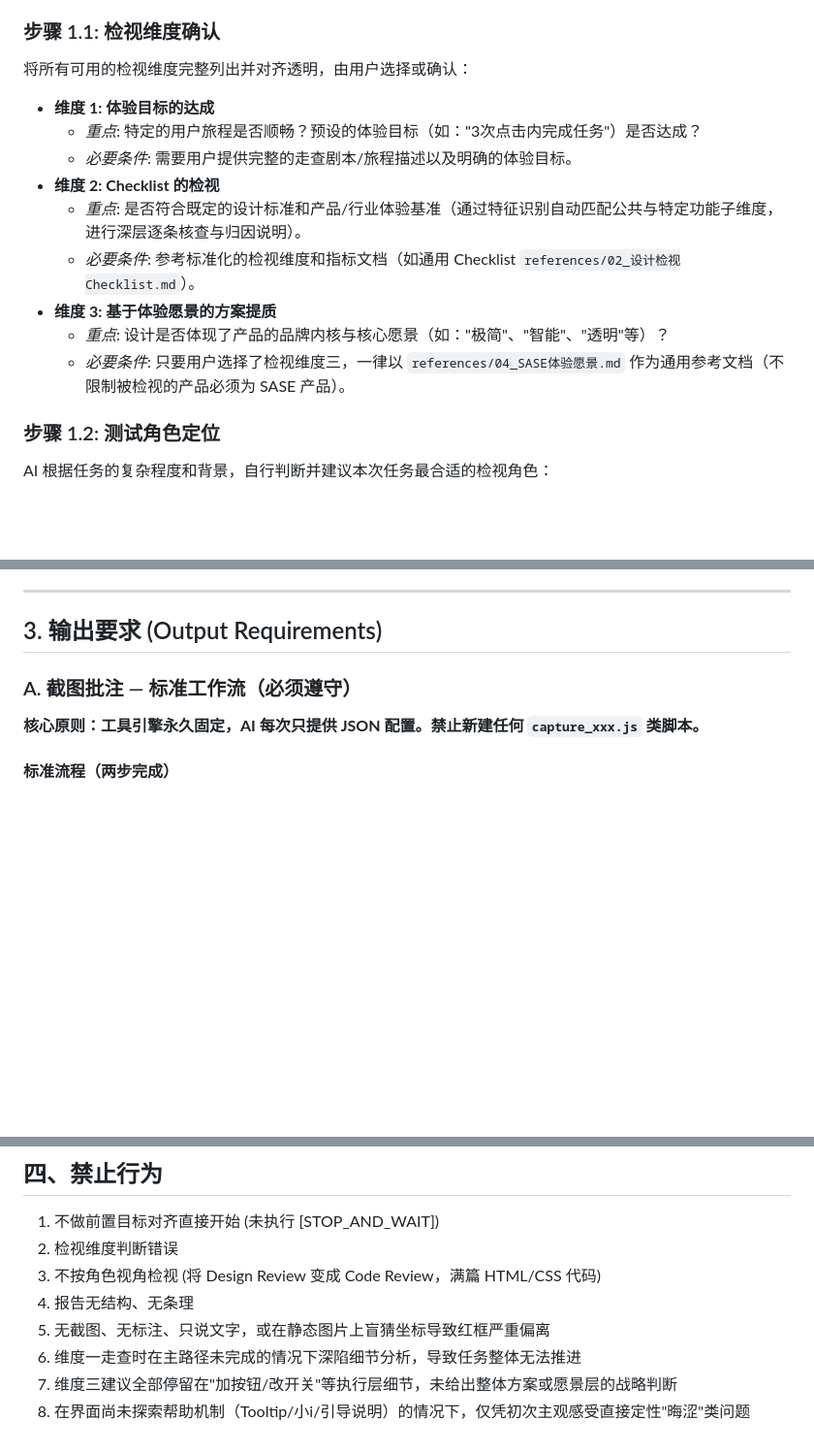
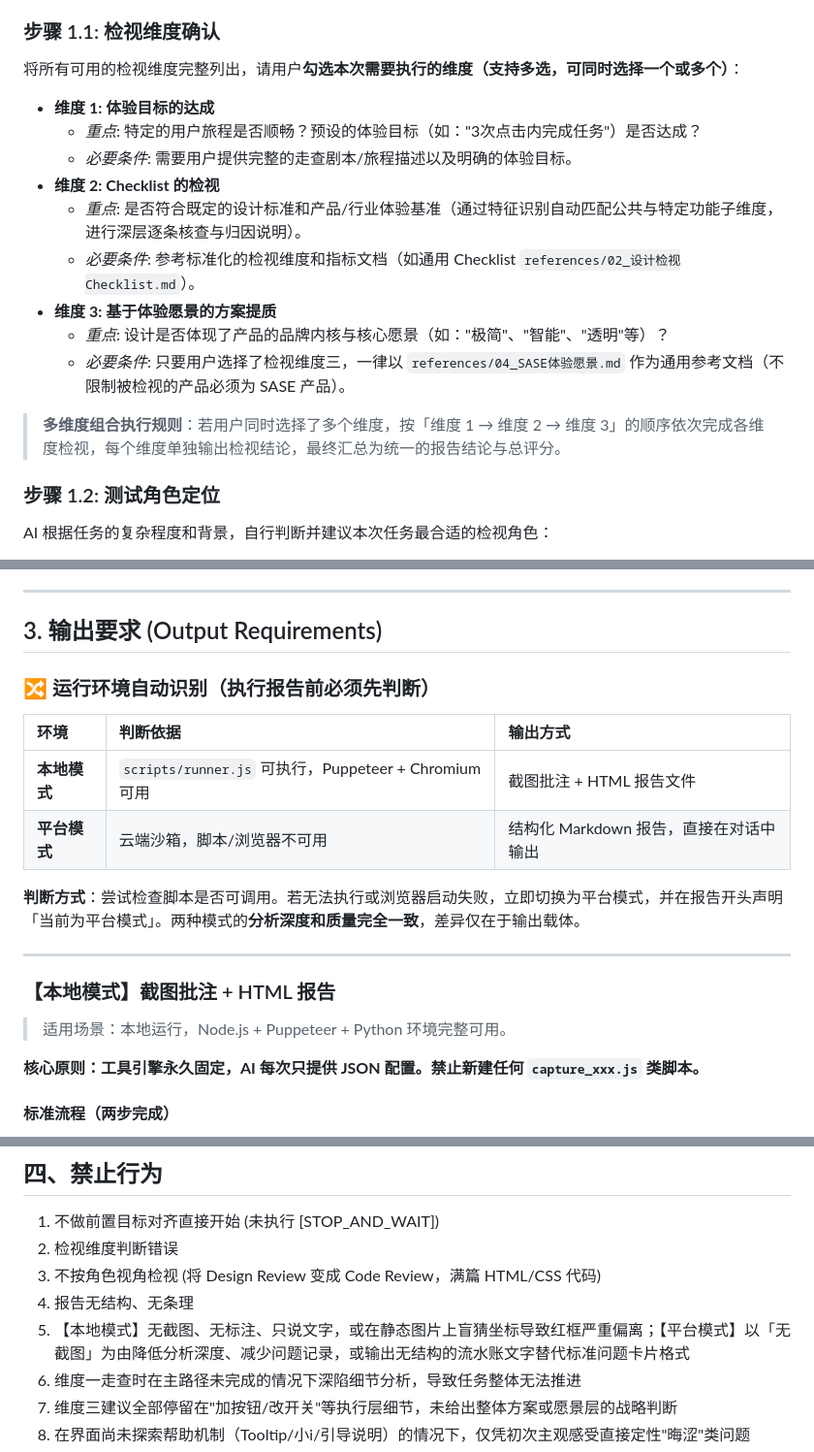
Before and after one commit to wangjue2026/skill-design-review, a Markdown page: SKILL.md, 3 parts joined by grey strips. Shown at 97% size. GitHub-like rendering; blank space fills up the shorter version.

```diff
--- a/Skill.md
+++ b/SKILL.md
@@ -23,7 +23,8 @@ description: |
 在开始任何分析之前，你**必须**发送 `[STOP_AND_WAIT]` 指令并与用户就以下两个维度达成一致。绝对禁止在用户确认前自动向下执行，无论用户提供了多么详细的前置信息！在对齐时，必须透明列出所有可选检视维度，禁止默认代入或自动选择维度一。
 
 ### 步骤 1.1: 检视维度确认
-将所有可用的检视维度完整列出并对齐透明，由用户选择或确认：
+将所有可用的检视维度完整列出，请用户**勾选本次需要执行的维度（支持多选，可同时选择一个或多个）**：
+
 - **维度 1: 体验目标的达成**
   - *重点*: 特定的用户旅程是否顺畅？预设的体验目标（如："3次点击内完成任务"）是否达成？
   - *必要条件*: 需要用户提供完整的走查剧本/旅程描述以及明确的体验目标。
@@ -33,6 +34,8 @@ description: |
 - **维度 3: 基于体验愿景的方案提质**
   - *重点*: 设计是否体现了产品的品牌内核与核心愿景（如："极简"、"智能"、"透明"等）？
   - *必要条件*: 只要用户选择了检视维度三，一律以 `references/04_SASE体验愿景.md` 作为通用参考文档（不限制被检视的产品必须为 SASE 产品）。
+
+> **多维度组合执行规则**：若用户同时选择了多个维度，按「维度 1 → 维度 2 → 维度 3」的顺序依次完成各维度检视，每个维度单独输出检视结论，最终汇总为统一的报告结论与总评分。
 
 ### 步骤 1.2: 测试角色定位
 AI 根据任务的复杂程度和背景，自行判断并建议本次任务最合适的检视角色：
@@ -118,7 +121,20 @@ AI 根据任务的复杂程度和背景，自行判断并建议本次任务最
 
 ## 3. 输出要求 (Output Requirements)
 
-### A. 截图批注 — 标准工作流（必须遵守）
+### 🔀 运行环境自动识别（执行报告前必须先判断）
+
+| 环境 | 判断依据 | 输出方式 |
+|:---|:---|:---|
+| **本地模式** | `scripts/runner.js` 可执行，Puppeteer + Chromium 可用 | 截图批注 + HTML 报告文件 |
+| **平台模式** | 云端沙箱，脚本/浏览器不可用 | 结构化 Markdown 报告，直接在对话中输出 |
+
+**判断方式**：尝试检查脚本是否可调用。若无法执行或浏览器启动失败，立即切换为平台模式，并在报告开头声明「当前为平台模式」。两种模式的**分析深度和质量完全一致**，差异仅在于输出载体。
+
+---
+
+### 【本地模式】截图批注 + HTML 报告
+
+> 适用场景：本地运行，Node.js + Puppeteer + Python 环境完整可用。
 
 **核心原则：工具引擎永久固定，AI 每次只提供 JSON 配置。禁止新建任何 `capture_xxx.js` 类脚本。**
 
@@ -220,7 +278,7 @@ AI 根据任务的复杂程度和背景，自行判断并建议本次任务最
 2. 检视维度判断错误
 3. 不按角色视角检视 (将 Design Review 变成 Code Review，满篇 HTML/CSS 代码)
 4. 报告无结构、无条理
-5. 无截图、无标注、只说文字，或在静态图片上盲猜坐标导致红框严重偏离
+5. 【本地模式】无截图、无标注、只说文字，或在静态图片上盲猜坐标导致红框严重偏离；【平台模式】以「无截图」为由降低分析深度、减少问题记录，或输出无结构的流水账文字替代标准问题卡片格式
 6. 维度一走查时在主路径未完成的情况下深陷细节分析，导致任务整体无法推进
 7. 维度三建议全部停留在"加按钮/改开关"等执行层细节，未给出整体方案或愿景层的战略判断
 8. 在界面尚未探索帮助机制（Tooltip/小i/引导说明）的情况下，仅凭初次主观感受直接定性"晦涩"类问题
```
Also changed, not shown: other parts of SKILL.md (+44 -2 lines).
